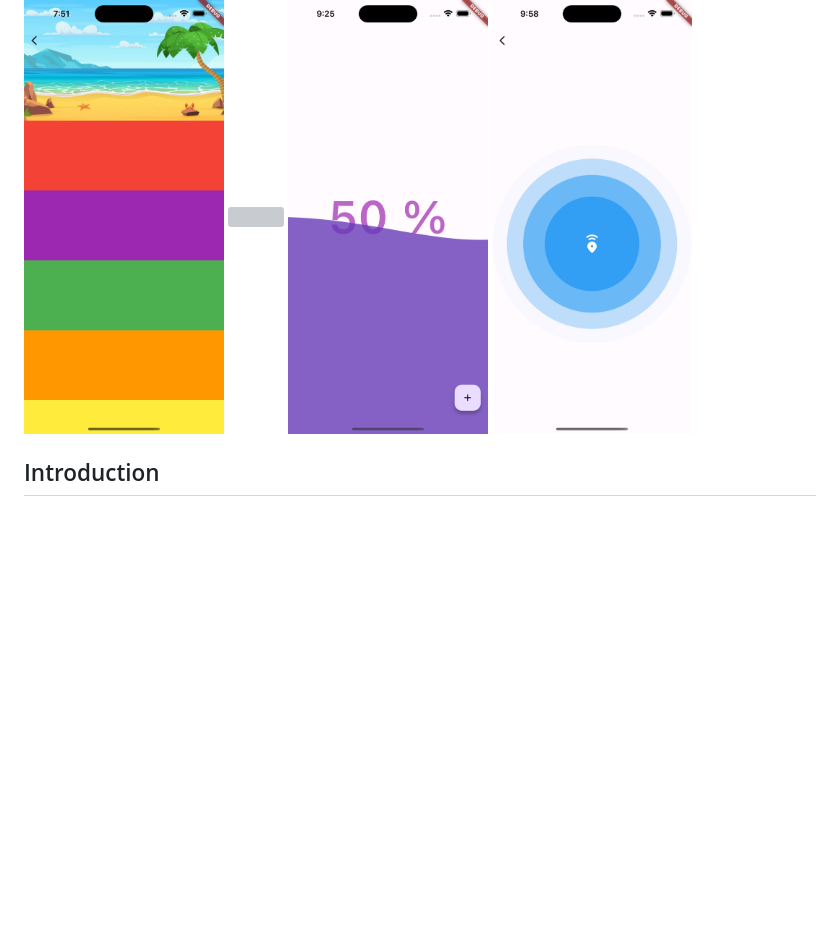
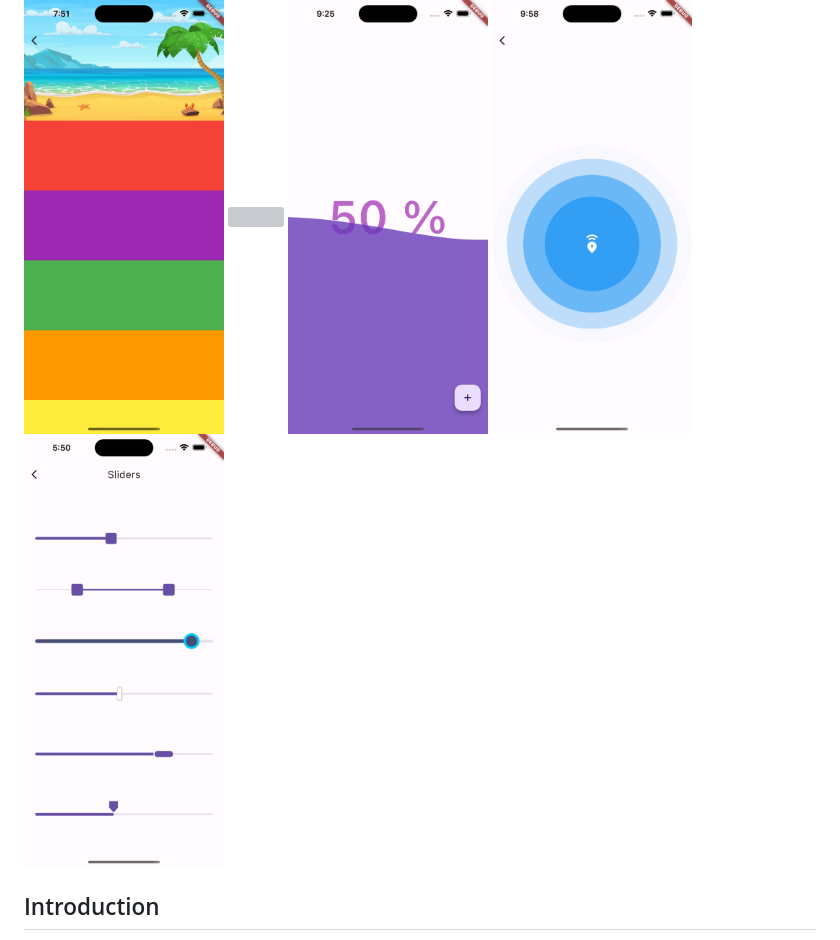
Before and after one commit to alvaroarmijos/flutter_widgets, a Markdown page: README.md, the part around the change. GitHub-like rendering; pictures changed too: docs/sliders.png (added); blank space fills up the shorter version; grey boxes are pictures that could not be loaded.

Commit message:
Create Custom Sliders

```diff
--- a/README.md
+++ b/README.md
@@ -7,6 +7,7 @@ A collection of examples showcasing the usage of various widgets in Flutter. Thi
     <img src="./docs/tab_bar_page_selector.png" width="200"/ hspace="5">
     <img src="./docs/water_animation.png" width="200"/ hspace="5">
     <img src="./docs/ripple_animation.png" width="200"/ hspace="5">
+    <img src="./docs/sliders.png" width="200"/ hspace="5">
 </p>
 
 ## Introduction
```
Also changed, not shown: 13 other files.
